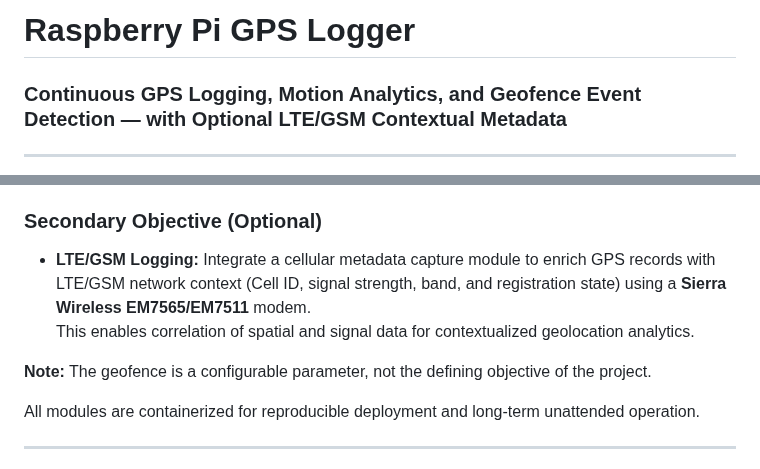
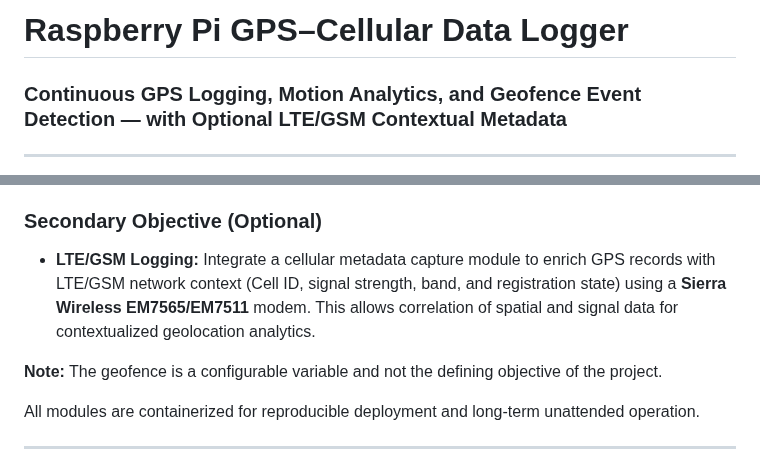
Before and after one commit to cramos93/Raspberry-Pi-GPS-Cellular-Data-Logger, a Markdown page: README.md, 2 parts joined by grey strips. Rendered like a GitHub page.

```diff
--- a/README.md
+++ b/README.md
@@ -1,4 +1,4 @@
-# **Raspberry Pi GPS Logger**
+# **Raspberry Pi GPS–Cellular Data Logger**
 ### Continuous GPS Logging, Motion Analytics, and Geofence Event Detection — with Optional LTE/GSM Contextual Metadata
 
 ---
@@ -12,10 +12,9 @@
 - Trigger a **real-time notification** when the geofence is crossed.
 
 ### **Secondary Objective (Optional)**
-- **LTE/GSM Logging:** Integrate a cellular metadata capture module to enrich GPS records with LTE/GSM network context (Cell ID, signal strength, band, and registration state) using a **Sierra Wireless EM7565/EM7511** modem.
-  This enables correlation of spatial and signal data for contextualized geolocation analytics.
+- **LTE/GSM Logging:** Integrate a cellular metadata capture module to enrich GPS records with LTE/GSM network context (Cell ID, signal strength, band, and registration state) using a **Sierra Wireless EM7565/EM7511** modem. This allows correlation of spatial and signal data for contextualized geolocation analytics.
 
-**Note:** The geofence is a configurable parameter, not the defining objective of the project.
+**Note:** The geofence is a configurable variable and not the defining objective of the project.
 
 All modules are containerized for reproducible deployment and long-term unattended operation.
 
```
Also changed, not shown: other parts of README.md (+15 -13 lines).
